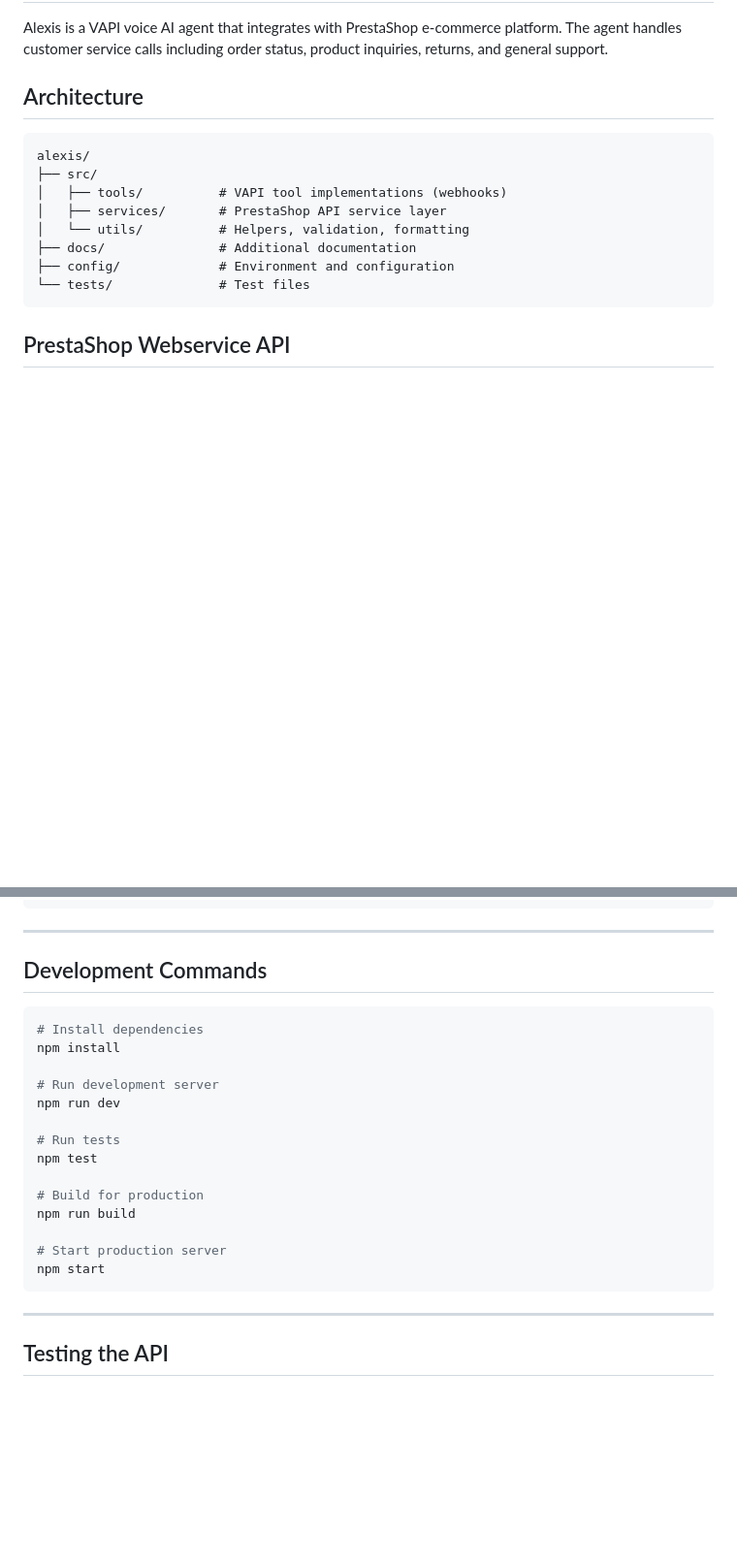
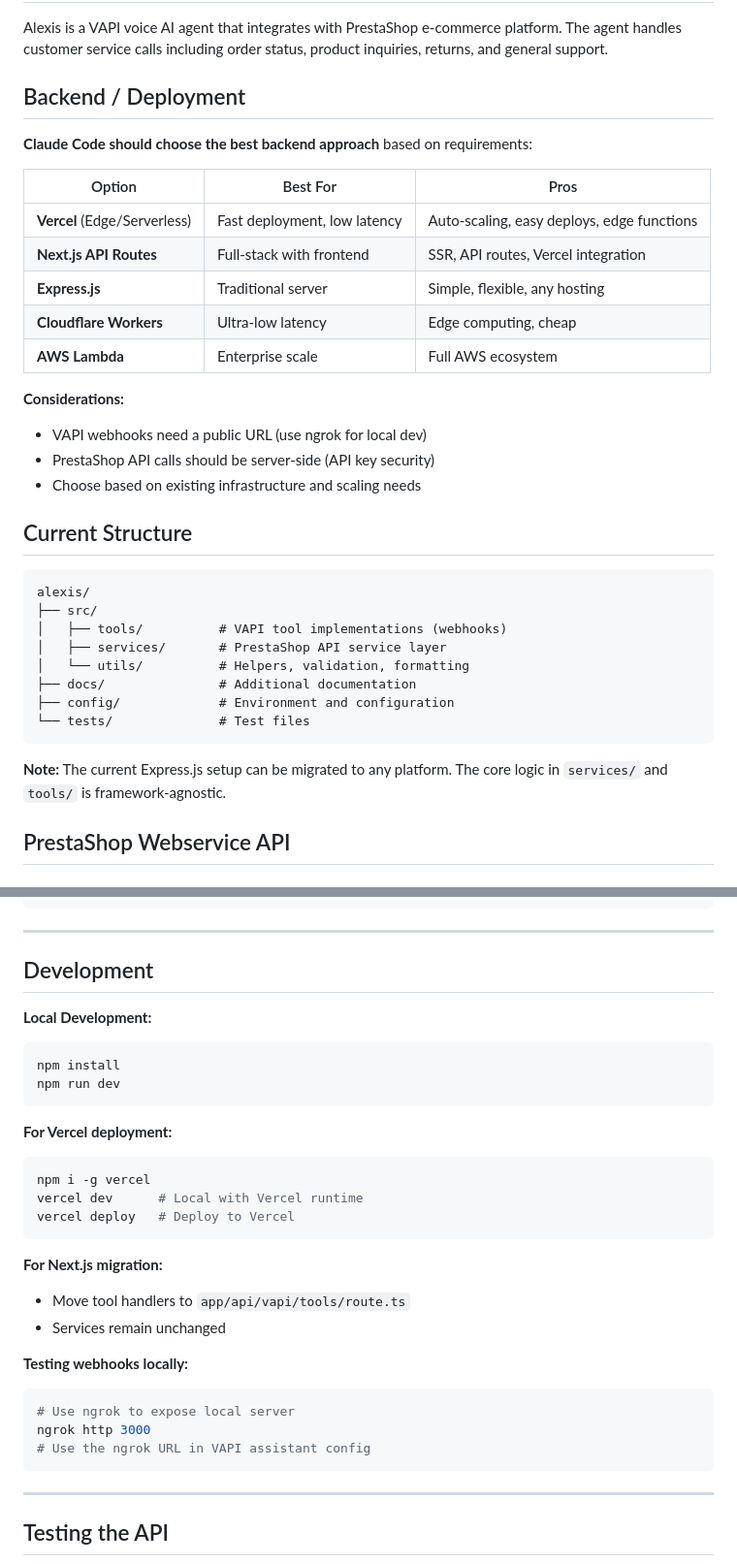
Before and after one commit to Qualiasolutions/alexis-voice-agent, a Markdown page: CLAUDE.md, 2 parts joined by grey strips. Shown at 97% size. Rendered like a GitHub page; blank space fills up the shorter version.

Commit message:
docs: Make backend/deployment choice flexible for Claude Code
- Added backend options table (Vercel, Next.js, Express, Cloudflare, AWS)
- Noted that core logic is framework-agnostic
- Added Vercel deployment commands
- Added Next.js migration notes
- Added ngrok instructions for local webhook testing

🤖 Generated with [Claude Code](https://claude.com/claude-code)

Co-Authored-By: Claude Opus 4.5 <noreply@anthropic.com>

````diff
--- a/CLAUDE.md
+++ b/CLAUDE.md
@@ -4,7 +4,24 @@
 
 Alexis is a VAPI voice AI agent that integrates with PrestaShop e-commerce platform. The agent handles customer service calls including order status, product inquiries, returns, and general support.
 
-## Architecture
+## Backend / Deployment
+
+**Claude Code should choose the best backend approach** based on requirements:
+
+| Option | Best For | Pros |
+|--------|----------|------|
+| **Vercel** (Edge/Serverless) | Fast deployment, low latency | Auto-scaling, easy deploys, edge functions |
+| **Next.js API Routes** | Full-stack with frontend | SSR, API routes, Vercel integration |
+| **Express.js** | Traditional server | Simple, flexible, any hosting |
+| **Cloudflare Workers** | Ultra-low latency | Edge computing, cheap |
+| **AWS Lambda** | Enterprise scale | Full AWS ecosystem |
+
+**Considerations:**
+- VAPI webhooks need a public URL (use ngrok for local dev)
+- PrestaShop API calls should be server-side (API key security)
+- Choose based on existing infrastructure and scaling needs
+
+## Current Structure
 
 ```
 alexis/
@@ -16,6 +33,8 @@ alexis/
 ├── config/             # Environment and configuration
 └── tests/              # Test files
 ```
+
+**Note:** The current Express.js setup can be migrated to any platform. The core logic in `services/` and `tools/` is framework-agnostic.
 
 ## PrestaShop Webservice API
 
@@ -478,23 +497,30 @@ WEBHOOK_SECRET=your_webhook_secret
 
 ---
 
-## Development Commands
+## Development
 
+**Local Development:**
 ```bash
-# Install dependencies
 npm install
+npm run dev
+```
 
-# Run development server
-npm run dev
+**For Vercel deployment:**
+```bash
+npm i -g vercel
+vercel dev      # Local with Vercel runtime
+vercel deploy   # Deploy to Vercel
+```
 
-# Run tests
-npm test
+**For Next.js migration:**
+- Move tool handlers to `app/api/vapi/tools/route.ts`
+- Services remain unchanged
 
-# Build for production
-npm run build
-
-# Start production server
-npm start
+**Testing webhooks locally:**
+```bash
+# Use ngrok to expose local server
+ngrok http 3000
+# Use the ngrok URL in VAPI assistant config
 ```
 
 ---
````
